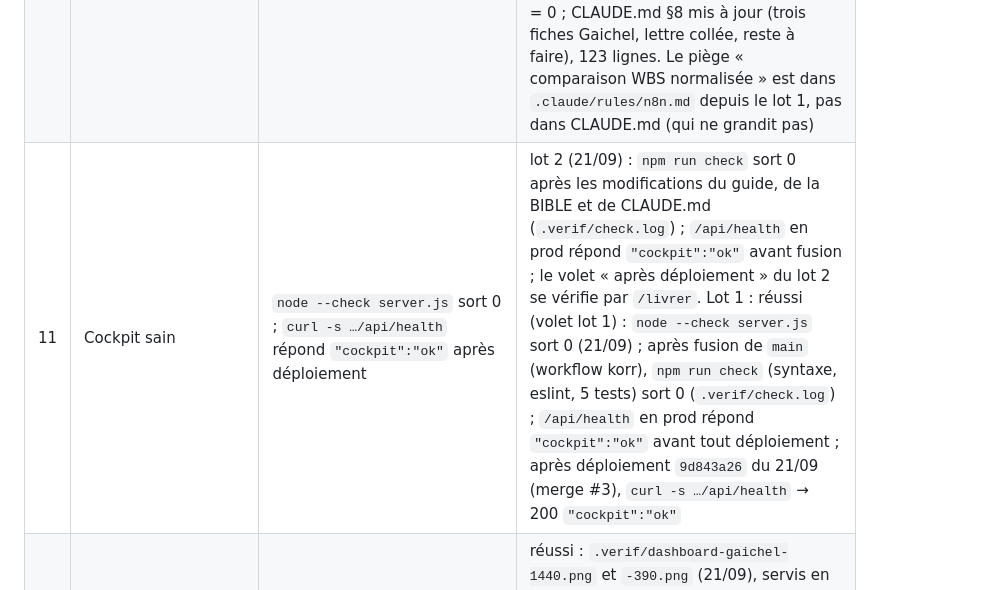
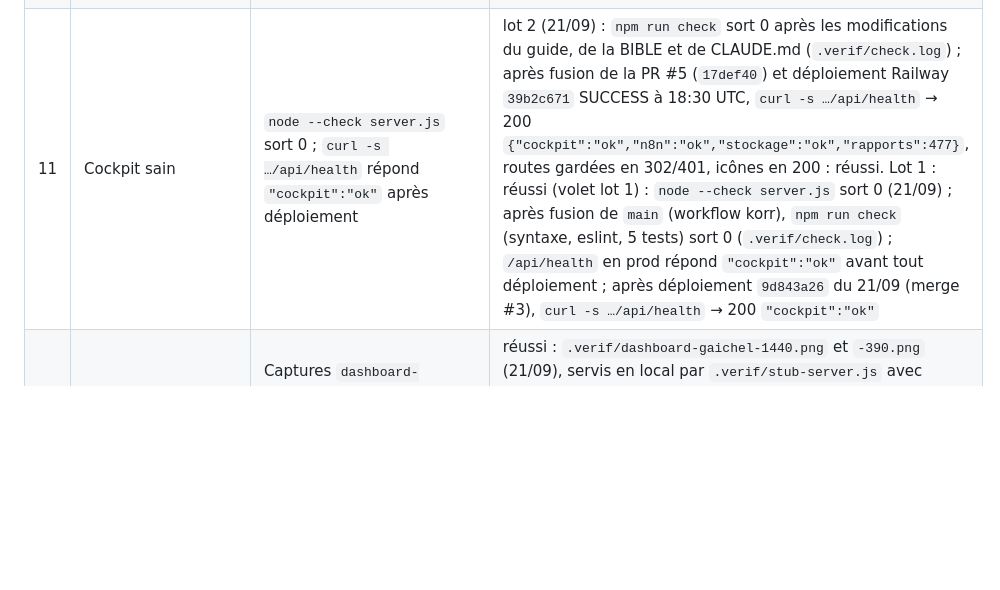
Before and after one commit to vincentrmn/dz, a Markdown page: docs/plans/gaichel-trois-rapports.md, the part around one of its changes. Rendered like a GitHub page; blank space fills up the shorter version.

```diff
--- a/docs/plans/gaichel-trois-rapports.md
+++ b/docs/plans/gaichel-trois-rapports.md
@@ -98,5 +98,5 @@ Chaque critère démarre à « échec » et ne passe à « réussi » qu'avec un
 | 10 | BIBLE et CLAUDE.md alignés | `grep -n "ne pas changer" CLAUDE.md` ne cite plus Gaichel ; `grep -c "22.06A" docs/BIBLE.md` ≥ 1 ; `grep -c "22.06 A + 22.06 B" CLAUDE.md` = 0 | réussi (21/09) : `grep -n "ne pas changer" CLAUDE.md` → aucune ligne (le CLAUDE.md réécrit à l'installation du workflow korr n'avait déjà plus ni la ligne pilote ni l'acquis `22.06 A + 22.06 B`) ; `grep -c "22.06A" docs/BIBLE.md` = 5 (§4 étape 6 : comparaison normalisée dans `Mapper activité Traxxeo` ; §5 : découverte avec lettre collée, rattachement par le nom puis le WBS ; §9 : « Échec Traxxeo silencieux » enrichi du cas Gaichel ; §12 : WBS `22.06A`) ; `grep -c "22.06 A + 22.06 B" CLAUDE.md` = 0 ; CLAUDE.md §8 mis à jour (trois fiches Gaichel, lettre collée, reste à faire), 123 lignes. Le piège « comparaison WBS normalisée » est dans `.claude/rules/n8n.md` depuis le lot 1, pas dans CLAUDE.md (qui ne grandit pas) |
-| 11 | Cockpit sain | `node --check server.js` sort 0 ; `curl -s …/api/health` répond `"cockpit":"ok"` après déploiement | lot 2 (21/09) : `npm run check` sort 0 après les modifications du guide, de la BIBLE et de CLAUDE.md (`.verif/check.log`) ; `/api/health` en prod répond `"cockpit":"ok"` avant fusion ; le volet « après déploiement » du lot 2 se vérifie par `/livrer`. Lot 1 : réussi (volet lot 1) : `node --check server.js` sort 0 (21/09) ; après fusion de `main` (workflow korr), `npm run check` (syntaxe, eslint, 5 tests) sort 0 (`.verif/check.log`) ; `/api/health` en prod répond `"cockpit":"ok"` avant tout déploiement ; après déploiement `9d843a26` du 21/09 (merge #3), `curl -s …/api/health` → 200 `"cockpit":"ok"` |
+| 11 | Cockpit sain | `node --check server.js` sort 0 ; `curl -s …/api/health` répond `"cockpit":"ok"` après déploiement | lot 2 (21/09) : `npm run check` sort 0 après les modifications du guide, de la BIBLE et de CLAUDE.md (`.verif/check.log`) ; après fusion de la PR #5 (`17def40`) et déploiement Railway `39b2c671` SUCCESS à 18:30 UTC, `curl -s …/api/health` → 200 `{"cockpit":"ok","n8n":"ok","stockage":"ok","rapports":477}`, routes gardées en 302/401, icônes en 200 : réussi. Lot 1 : réussi (volet lot 1) : `node --check server.js` sort 0 (21/09) ; après fusion de `main` (workflow korr), `npm run check` (syntaxe, eslint, 5 tests) sort 0 (`.verif/check.log`) ; `/api/health` en prod répond `"cockpit":"ok"` avant tout déploiement ; après déploiement `9d843a26` du 21/09 (merge #3), `curl -s …/api/health` → 200 `"cockpit":"ok"` |
 | 12 | Dashboard lisible avec trois cartes Gaichel plus l'ancienne inactive | Captures `dashboard-gaichel-1440.png` et `dashboard-gaichel-390.png` servies en local avec un stub `/api/chantiers` repris de la sortie réelle du critère 4 | réussi : `.verif/dashboard-gaichel-1440.png` et `-390.png` (21/09), servis en local par `.verif/stub-server.js` avec `.verif/chantiers-apres-creation.json` = sortie réelle de `GET /api/chantiers`. Quatre cartes Gaichel lisibles : `22.06-Gaichel-Maisons` inactive, `22.06A/B/C Gaichel-Maisons` actives, badge « ajouté manuellement ». 1440 px sans défilement horizontal. À 390 px la `nav` du header déborde (829 px) : préexistant, indépendant de ce lot, hors périmètre (à noter dans la PR) |
 
 ## Lots
```
Also changed, not shown: other parts of docs/plans/gaichel-trois-rapports.md (+1 -1 lines), docs/feuille-de-route.md (+18 -8 lines), docs/journal/2026-09-21-construire-gaichel-lot-2.md (+41 -3 lines).
